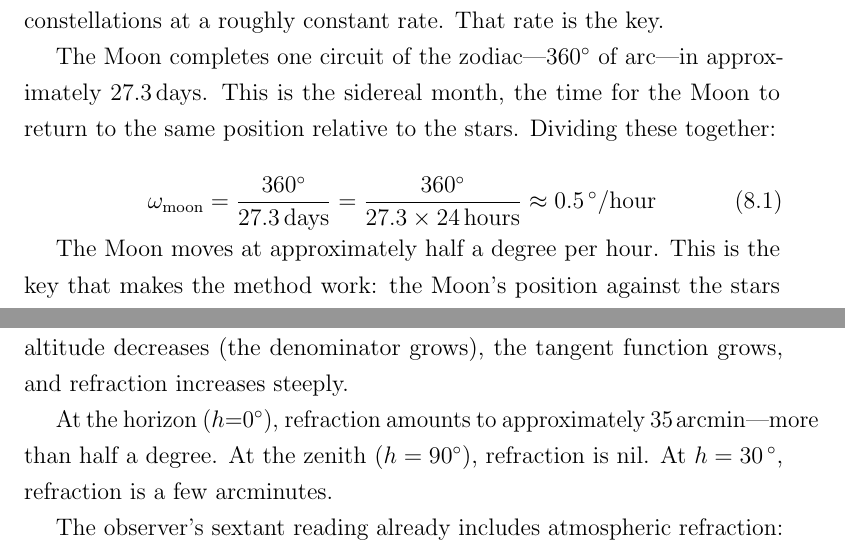
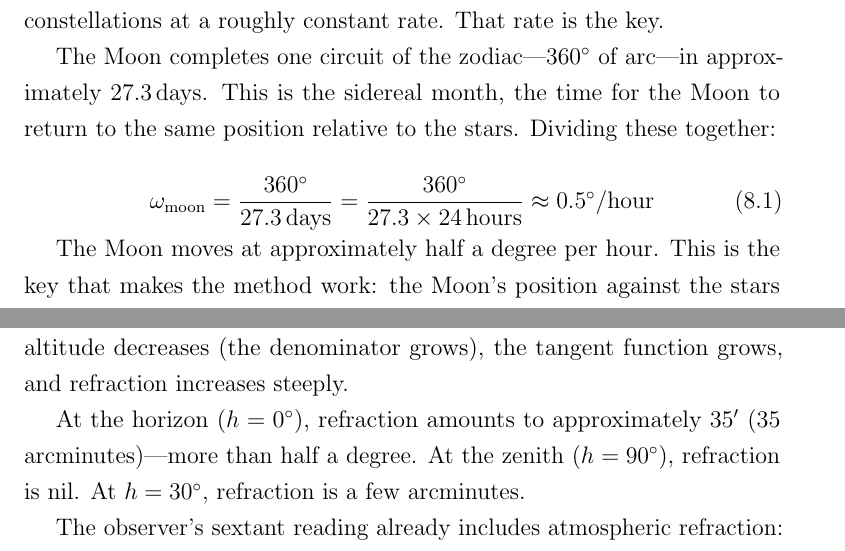
Before and after one commit to oddurs/measure-of-the-world, a LaTeX thesis (src/main.tex, which reads src/chapters/08.tex): two parts of pages 72 and 76 of 135, joined at a grey line, cut so that both start at the same text. Compiled offline with pdfLaTeX.

Commit message:
Fix Chapter 8: resolve siunitx unit formatting and figure path issues
- Remove degree symbols from siunitx units (not supported syntax)
- Use plain math-mode ^{\circ} for degree notation in equations
- Replace arcminute references: \SI{value}{arcmin} → value' (arcminutes)
- Update figure path: figures/pdf/lunar-distance-geometry.pdf
- Add placeholder figure PDF for lunar distance geometry diagram

```diff
--- a/src/chapters/08.tex
+++ b/src/chapters/08.tex
@@ -14,7 +14,7 @@ The fundamental insight is simple: the Moon moves. Unlike the stars, which appea
 The Moon completes one circuit of the zodiac—$360^{\circ}$ of arc—in approximately \SI{27.3}{days}. This is the sidereal month, the time for the Moon to return to the same position relative to the stars. Dividing these together:
 
 \begin{equation}
-\omega_{\text{moon}} = \frac{360^{\circ}}{27.3\,\text{days}} = \frac{360^{\circ}}{27.3 \times 24\,\text{hours}} \approx \SI{0.5}{^{\circ}/\text{hour}}
+\omega_{\text{moon}} = \frac{360^{\circ}}{27.3\,\text{days}} = \frac{360^{\circ}}{27.3 \times 24\,\text{hours}} \approx 0.5^{\circ}/\text{hour}
 \end{equation}
 
 The Moon moves at approximately half a degree per hour. This is the key that makes the method work: the Moon's position against the stars encodes time. If we measure the angle between the Moon and a reference star, and if we have accurate tables of the Moon's position as a function of time at a known meridian (Greenwich, say), we can determine what time it was at Greenwich when we made the observation. From Greenwich time and local time, we derive longitude.
@@ -93,7 +93,7 @@ R(h) \approx 58.3'' \tan\left(\frac{90^{\circ} - h}{7.5}\right)
 
 where the result is in arcseconds. This is an empirical formula that works reasonably well; more refined formulas account for temperature, pressure, and humidity. But the form captures the essential behavior: as altitude decreases (the denominator grows), the tangent function grows, and refraction increases steeply.
 
-At the horizon ($h = 0^{\circ}$), refraction amounts to approximately $\SI{35}{arcmin}$—more than half a degree. At the zenith ($h = 90^{\circ}$), refraction is nil. At $h = \SI{30}{^{\circ}}$, refraction is a few arcminutes.
+At the horizon ($h = 0^{\circ}$), refraction amounts to approximately $35'$ (35 arcminutes)—more than half a degree. At the zenith ($h = 90^{\circ}$), refraction is nil. At $h = 30^{\circ}$, refraction is a few arcminutes.
 
 The observer's sextant reading already includes atmospheric refraction: light from the Moon and star has been bent by the same air, so the angle measured *includes* refraction implicitly. However, the parallax correction—which applies to the Moon but not to the star—must be paired with a refraction correction to put the Moon's position on the same footing as the star's.
 
```
Also changed, not shown: src/chapters/08.tex (6 more changed lines).
